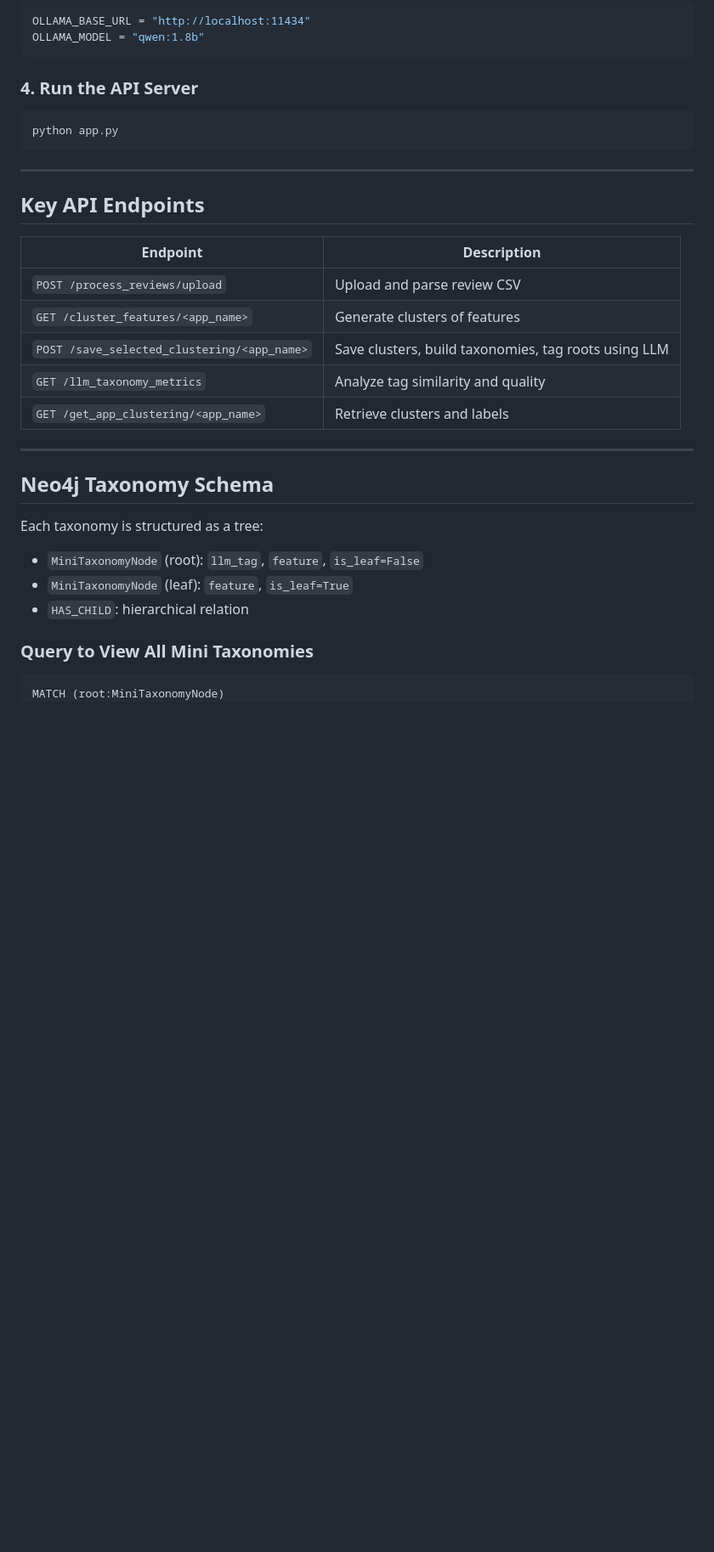
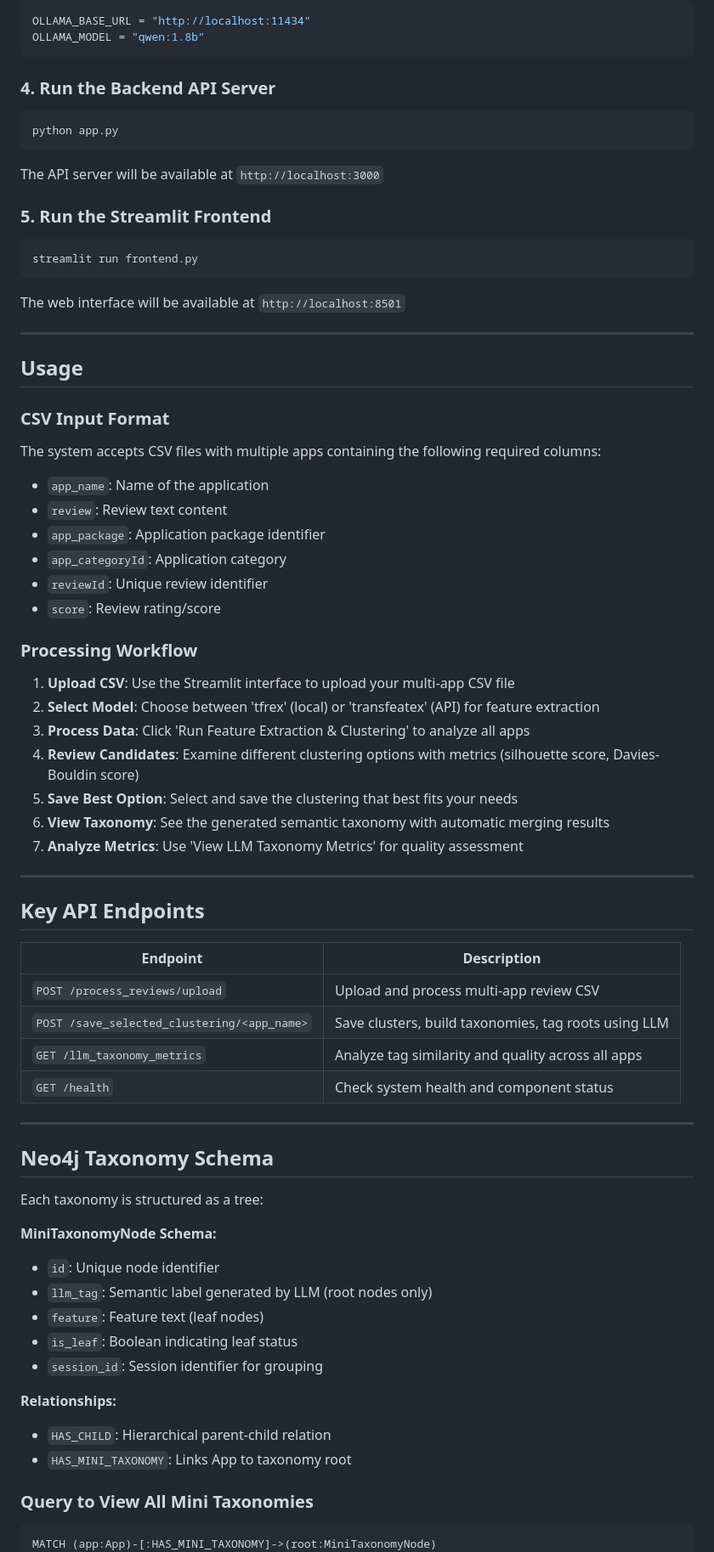
Before and after one commit to nlp4se/FeClustRE, a Markdown page: Readme.md, the part around the change printed below. Shown: that part at 85% size. Drawn GitHub-style; blank space fills up the shorter version.

````diff
--- a/Readme.md
+++ b/Readme.md
@@ -51,11 +52,46 @@ OLLAMA_BASE_URL = "http://localhost:11434"
 OLLAMA_MODEL = "qwen:1.8b"
 ```
 
-### 4. Run the API Server
+### 4. Run the Backend API Server
 
 ```bash
 python app.py
 ```
+
+The API server will be available at `http://localhost:3000`
+
+### 5. Run the Streamlit Frontend
+
+```bash
+streamlit run frontend.py
+```
+
+The web interface will be available at `http://localhost:8501`
+
+---
+
+## Usage
+
+### CSV Input Format
+
+The system accepts CSV files with multiple apps containing the following required columns:
+
+- `app_name`: Name of the application
+- `review`: Review text content
+- `app_package`: Application package identifier
+- `app_categoryId`: Application category
+- `reviewId`: Unique review identifier
+- `score`: Review rating/score
+
+### Processing Workflow
+
+1. **Upload CSV**: Use the Streamlit interface to upload your multi-app CSV file
+2. **Select Model**: Choose between 'tfrex' (local) or 'transfeatex' (API) for feature extraction
+3. **Process Data**: Click 'Run Feature Extraction & Clustering' to analyze all apps
+4. **Review Candidates**: Examine different clustering options with metrics (silhouette score, Davies-Bouldin score)
+5. **Save Best Option**: Select and save the clustering that best fits your needs
+6. **View Taxonomy**: See the generated semantic taxonomy with automatic merging results
+7. **Analyze Metrics**: Use 'View LLM Taxonomy Metrics' for quality assessment
 
 ---
 
@@ -63,11 +99,10 @@ python app.py
 
 | Endpoint                                    | Description                                          |
 | ------------------------------------------- | ---------------------------------------------------- |
-| `POST /process_reviews/upload`              | Upload and parse review CSV                          |
-| `GET /cluster_features/<app_name>`          | Generate clusters of features                        |
+| `POST /process_reviews/upload`              | Upload and process multi-app review CSV             |
 | `POST /save_selected_clustering/<app_name>` | Save clusters, build taxonomies, tag roots using LLM |
-| `GET /llm_taxonomy_metrics`                 | Analyze tag similarity and quality                   |
-| `GET /get_app_clustering/<app_name>`        | Retrieve clusters and labels                         |
+| `GET /llm_taxonomy_metrics`                 | Analyze tag similarity and quality across all apps  |
+| `GET /health`                              | Check system health and component status            |
 
 ---
 
@@ -75,12 +110,19 @@ python app.py
 
 Each taxonomy is structured as a tree:
 
-* `MiniTaxonomyNode` (root): `llm_tag`, `feature`, `is_leaf=False`
-* `MiniTaxonomyNode` (leaf): `feature`, `is_leaf=True`
-* `HAS_CHILD`: hierarchical relation
+**MiniTaxonomyNode Schema:**
+- `id`: Unique node identifier
+- `llm_tag`: Semantic label generated by LLM (root nodes only)
+- `feature`: Feature text (leaf nodes)
+- `is_leaf`: Boolean indicating leaf status
+- `session_id`: Session identifier for grouping
+
+**Relationships:**
+- `HAS_CHILD`: Hierarchical parent-child relation
+- `HAS_MINI_TAXONOMY`: Links App to taxonomy root
 
 ### Query to View All Mini Taxonomies
 
 ```cypher
-MATCH (root:MiniTaxonomyNode)
+MATCH (app:App)-[:HAS_MINI_TAXONOMY]->(root:MiniTaxonomyNode)
 WHERE NOT ()-[:HAS_CHILD]->(root)
````
Also changed, not shown: other parts of Readme.md (+97 -39 lines).
